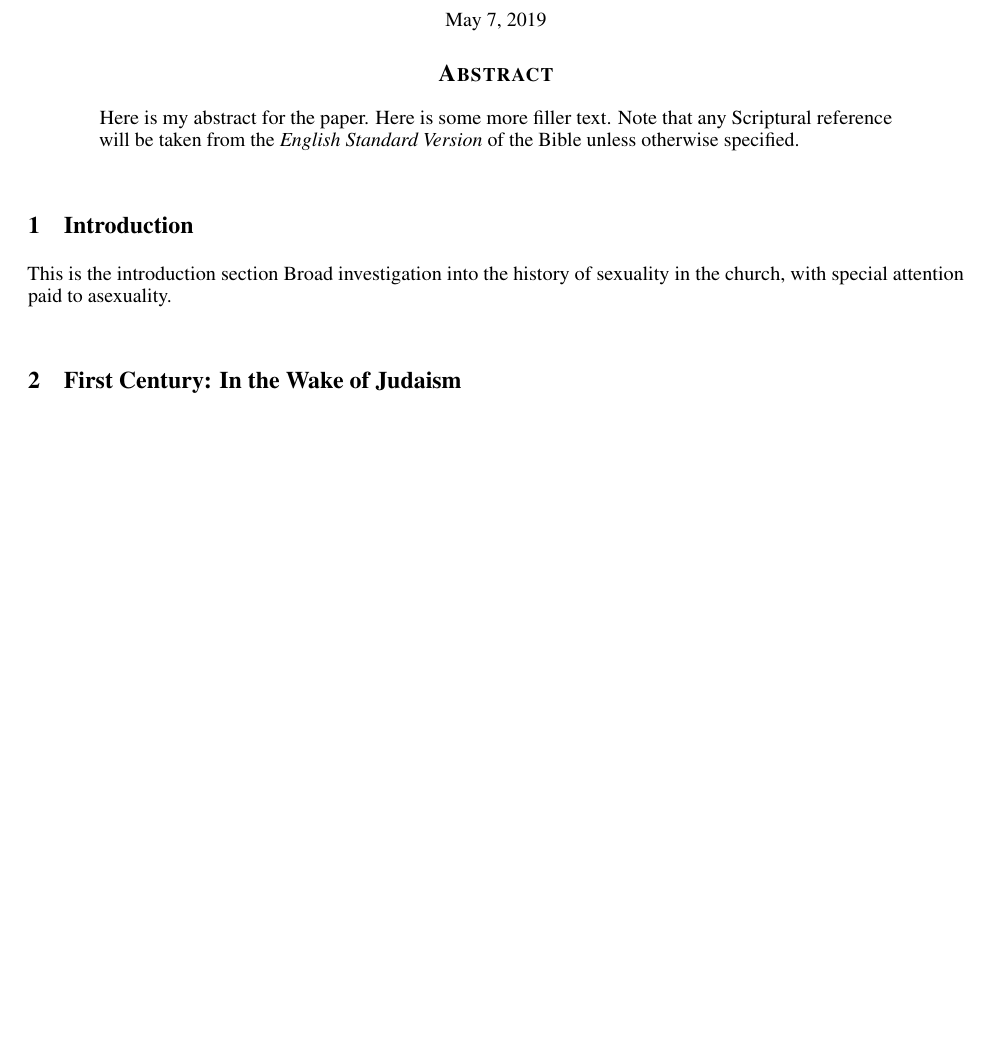
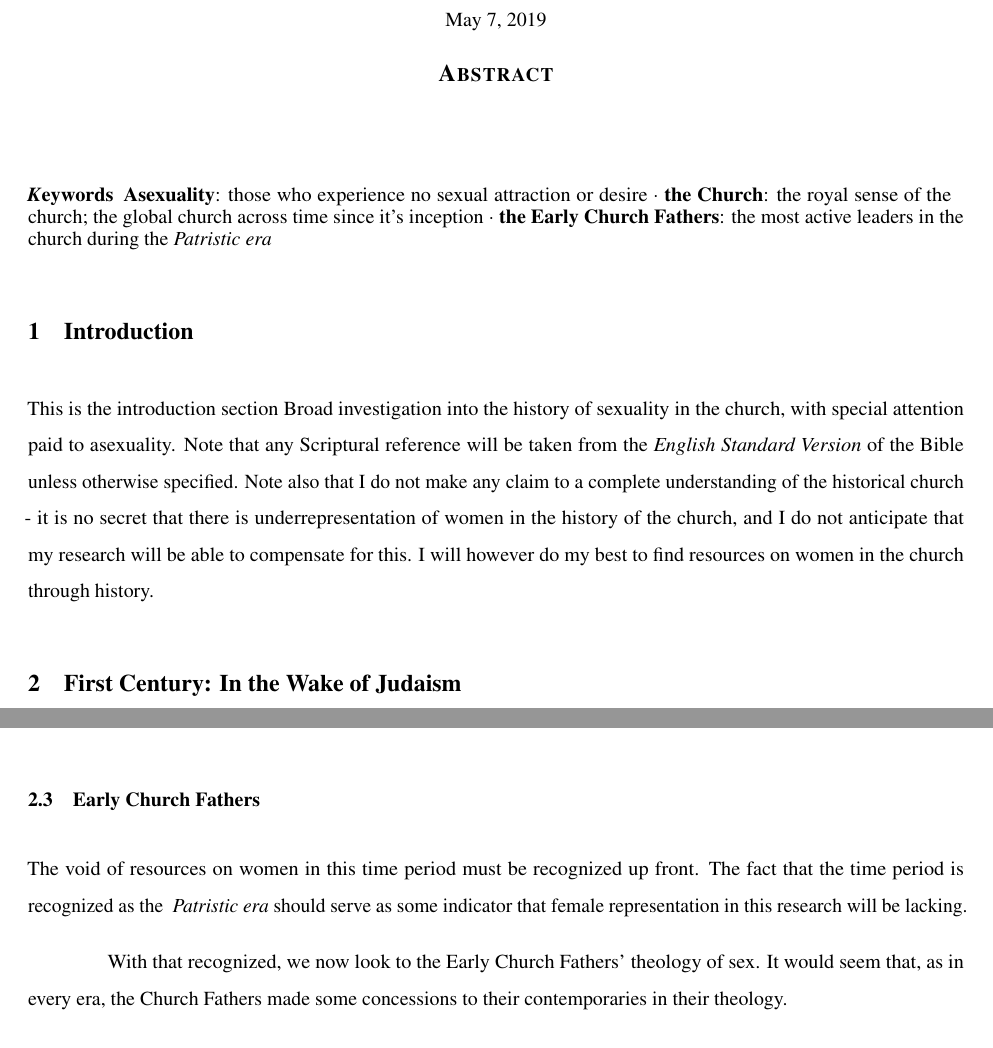
Before and after one commit to ashermancinelli/lgbt_paper_1, a LaTeX paper (asexuality.tex): part of page 1 of 3 before the commit and two parts of pages 1 and 3 of 4 after it, the two joined at a grey line, cut so that both start at the same text, the shorter picture padded with empty space. Compiled offline with pdfLaTeX.

```diff
--- a/asexuality.tex
+++ b/asexuality.tex
@@ -12,6 +12,10 @@
     \usepackage{nicefrac}       % compact symbols for 1/2, etc.
     \usepackage{microtype}      % microtypography
     \usepackage{lipsum}
+    \usepackage{setspace}
+
+    \setlength{\parindent}{4em}
+    \setlength{\parskip}{1em}
 
     \linespread{1}
 
@@ -34,9 +38,6 @@
 \maketitle
 
 \begin{abstract}
-    Here is my abstract for the paper. Here is some more filler text. Note
-    that any Scriptural reference will be taken from the \textit{English
-    Standard Version} of the Bible unless otherwise specified.
 \end{abstract}
 
 % Consider using the keywords section to define terms that I do not
@@ -45,26 +46,40 @@
 % to terms, and since this is a one-way form of communication I have to be
 % the one to define terms, lest ambiguity and misunderstanding permeate the
 % paper
-% \keywords{\bold{Asexuality}: def \and Second keyword \and More}
+\keywords{\textbf{Asexuality}: those who experience no sexual attraction
+    or desire \and \textbf{the Church}: the royal sense of the church;
+    the global church across time since it's inception \and \textbf{the Early
+    Church Fathers}: the most active leaders in the church during the
+    \textit{Patristic era}}
+%/keywords
 
-\linespread{2}
+\doublespace
 
 \section{Introduction}
     % Consider writing this after the outline has been finished
-    This is the introduction section
-    Broad investigation into the history of sexuality in the church, with
-    special attention paid to asexuality.
+    This is the introduction section Broad investigation into the
+    history of sexuality in the church, with special attention paid
+    to asexuality.  Note that any Scriptural reference will be taken
+    from the \textit{English Standard Version} of the Bible unless
+    otherwise specified. Note also that I do not make any claim to a complete
+    understanding of the historical church - it is no secret that there is
+    underrepresentation of women in the history of the church, and I do
+    not anticipate that my research will be able to compensate for this.
+    I will however do my best to find resources on women in the church
+    through history.
 
 \section{First Century: In the Wake of Judaism}
 
     In both Judaism and Christianity, context is the primary determinant in
-    the interpreted morality of any sexual action, and the methods of interpreting
-    context vary greatly in either faith. Here we compare and contrast the
+    the interpreted morality of any sexual action, and the methods of
+    interpreting context vary greatly in either faith. Here we
+    compare and contrast the
     methods of determining morality in either faith in the first century. The
-    reader should mind the fact that either fatih has had a plethora of opinions on
-    sexuality over the last two millenia, and this section only examines some sects
-    of Judaism and the early church in the first century. This narrow investigation
-    does not necessarily reflect contemporary opinion.
+    reader should mind the fact that either fatih has had a plethora
+    of opinions on sexuality over the last two millenia, and this
+    section only examines some sects of Judaism and the early church in
+    the first century. This narrow investigation does not necessarily
+    reflect contemporary opinion.
 
 \subsection{Jewish Theology on Sexuality in the 1$^{st}$ Century}
     Christianity was born out of Jewish culture, therefore Jewish theology
@@ -162,3 +177,15 @@
         that of any form of sex.
     %/par
 
+\subsection{Early Church Fathers}
+
+    \par The void of resources on women in this time period must be recognized
+        up front. The fact that the time period is recognized as the \textit{
+        Patristic era} should serve as some indicator that female representation
+        in this research will be lacking.
+    %/par
+
+    \par With that recognized, we now look to the Early Church Fathers'
+        theology of sex. It would seem that, as in every era, the Church
+        Fathers made some concessions to their contemporaries in their
+        theology.
```
Also changed, not shown: references.bib (+1 -1 lines), asexuality.tex (11 more changed lines).
